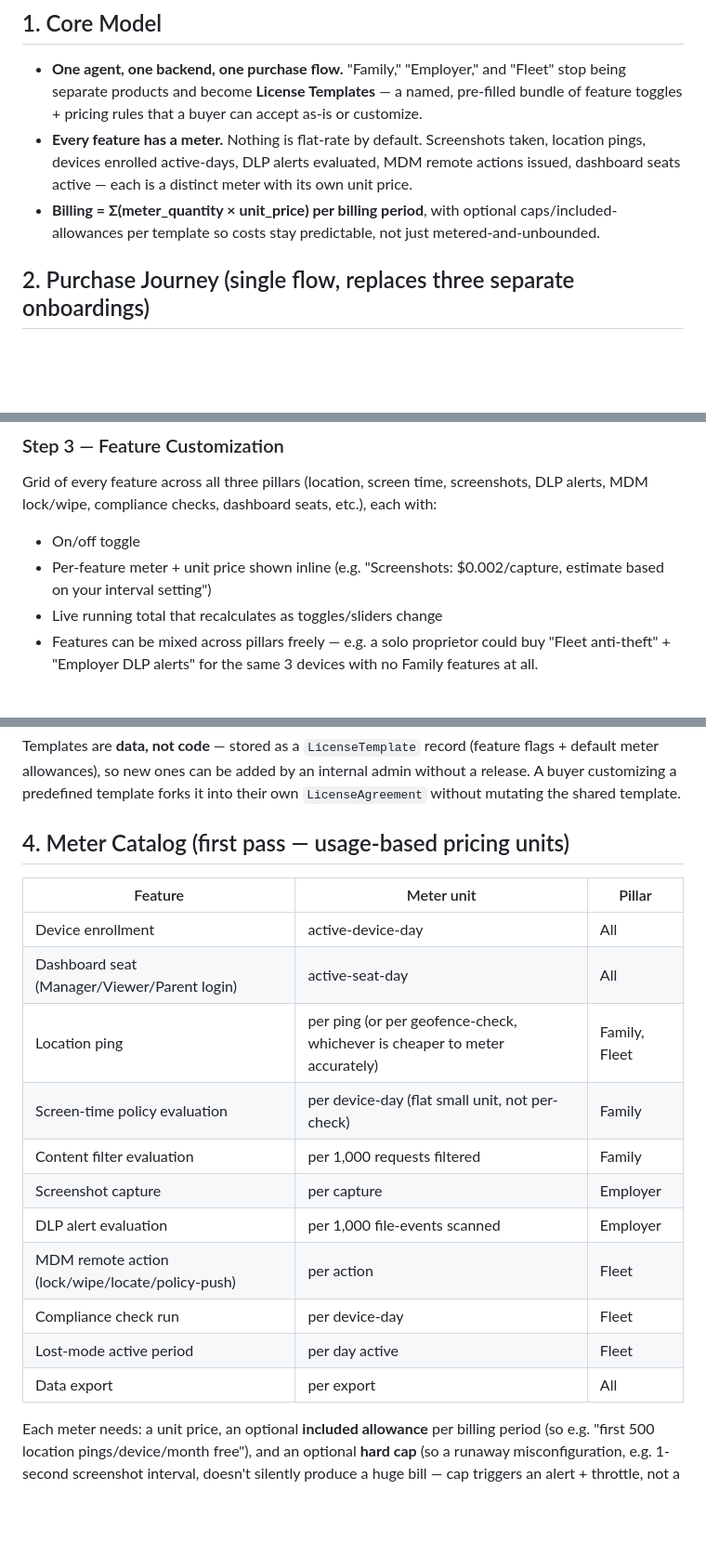
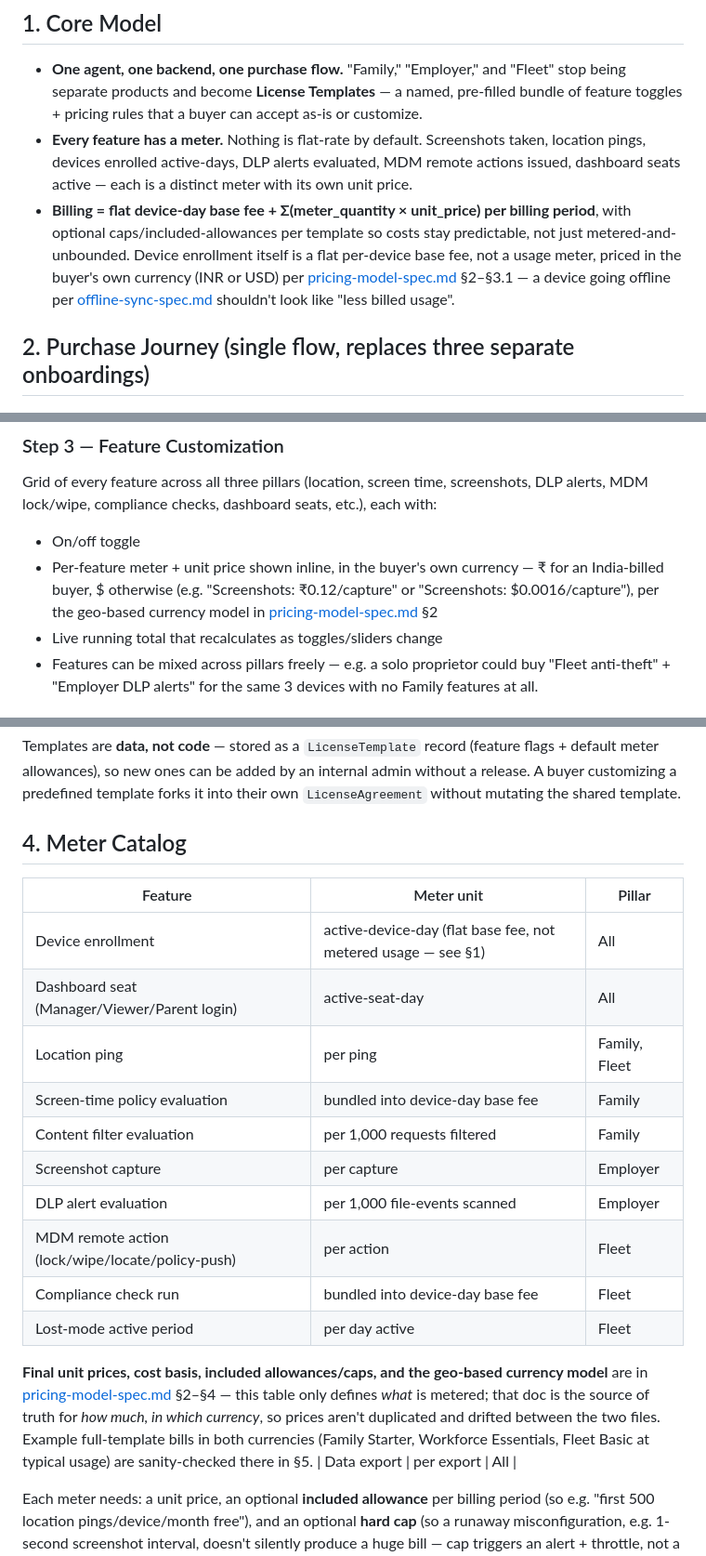
Before and after one commit to hemsingh81/3rdEye, a Markdown page: docs/specs/licensing-billing-spec.md, 3 parts joined by grey strips. Shown at 93% size. Rendered like a GitHub page; blank space fills up the shorter version.

```diff
--- a/docs/specs/licensing-billing-spec.md
+++ b/docs/specs/licensing-billing-spec.md
@@ -8,7 +8,7 @@ Re-aligns [family-tier-spec.md](./family-tier-spec.md), [employer-tier-spec.md](
 
 - **One agent, one backend, one purchase flow.** "Family," "Employer," and "Fleet" stop being separate products and become **License Templates** — a named, pre-filled bundle of feature toggles + pricing rules that a buyer can accept as-is or customize.
 - **Every feature has a meter.** Nothing is flat-rate by default. Screenshots taken, location pings, devices enrolled active-days, DLP alerts evaluated, MDM remote actions issued, dashboard seats active — each is a distinct meter with its own unit price.
-- **Billing = Σ(meter_quantity × unit_price) per billing period**, with optional caps/included-allowances per template so costs stay predictable, not just metered-and-unbounded.
+- **Billing = flat device-day base fee + Σ(meter_quantity × unit_price) per billing period**, with optional caps/included-allowances per template so costs stay predictable, not just metered-and-unbounded. Device enrollment itself is a flat per-device base fee, not a usage meter, priced in the buyer's own currency (INR or USD) per [pricing-model-spec.md](./pricing-model-spec.md) §2–§3.1 — a device going offline per [offline-sync-spec.md](./offline-sync-spec.md) shouldn't look like "less billed usage".
 
 ## 2. Purchase Journey (single flow, replaces three separate onboardings)
 
@@ -24,7 +24,7 @@ Show the matching predefined template(s) (see §3) as a starting point, each wit
 ### Step 3 — Feature Customization
 Grid of every feature across all three pillars (location, screen time, screenshots, DLP alerts, MDM lock/wipe, compliance checks, dashboard seats, etc.), each with:
 - On/off toggle
-- Per-feature meter + unit price shown inline (e.g. "Screenshots: $0.002/capture, estimate based on your interval setting")
+- Per-feature meter + unit price shown inline, in the buyer's own currency — ₹ for an India-billed buyer, $ otherwise (e.g. "Screenshots: ₹0.12/capture" or "Screenshots: $0.0016/capture"), per the geo-based currency model in [pricing-model-spec.md](./pricing-model-spec.md) §2
 - Live running total that recalculates as toggles/sliders change
 - Features can be mixed across pillars freely — e.g. a solo proprietor could buy "Fleet anti-theft" + "Employer DLP alerts" for the same 3 devices with no Family features at all.
 
@@ -53,20 +53,22 @@ Grid of every feature across all three pillars (location, screen time, screensho
 
 Templates are **data, not code** — stored as a `LicenseTemplate` record (feature flags + default meter allowances), so new ones can be added by an internal admin without a release. A buyer customizing a predefined template forks it into their own `LicenseAgreement` without mutating the shared template.
 
-## 4. Meter Catalog (first pass — usage-based pricing units)
+## 4. Meter Catalog
 
 | Feature | Meter unit | Pillar |
 |---|---|---|
-| Device enrollment | active-device-day | All |
+| Device enrollment | active-device-day (flat base fee, not metered usage — see §1) | All |
 | Dashboard seat (Manager/Viewer/Parent login) | active-seat-day | All |
-| Location ping | per ping (or per geofence-check, whichever is cheaper to meter accurately) | Family, Fleet |
-| Screen-time policy evaluation | per device-day (flat small unit, not per-check) | Family |
+| Location ping | per ping | Family, Fleet |
+| Screen-time policy evaluation | bundled into device-day base fee | Family |
 | Content filter evaluation | per 1,000 requests filtered | Family |
 | Screenshot capture | per capture | Employer |
 | DLP alert evaluation | per 1,000 file-events scanned | Employer |
 | MDM remote action (lock/wipe/locate/policy-push) | per action | Fleet |
-| Compliance check run | per device-day | Fleet |
+| Compliance check run | bundled into device-day base fee | Fleet |
 | Lost-mode active period | per day active | Fleet |
+
+**Final unit prices, cost basis, included allowances/caps, and the geo-based currency model** are in [pricing-model-spec.md](./pricing-model-spec.md) §2–§4 — this table only defines *what* is metered; that doc is the source of truth for *how much, in which currency*, so prices aren't duplicated and drifted between the two files. Example full-template bills in both currencies (Family Starter, Workforce Essentials, Fleet Basic at typical usage) are sanity-checked there in §5.
 | Data export | per export | All |
 
 Each meter needs: a unit price, an optional **included allowance** per billing period (so e.g. "first 500 location pings/device/month free"), and an optional **hard cap** (so a runaway misconfiguration, e.g. 1-second screenshot interval, doesn't silently produce a huge bill — cap triggers an alert + throttle, not a surprise invoice).
```
Also changed, not shown: other parts of docs/specs/licensing-billing-spec.md (+1 -1 lines), docs/specs/pricing-model-spec.md (added, +94 -0 lines).
